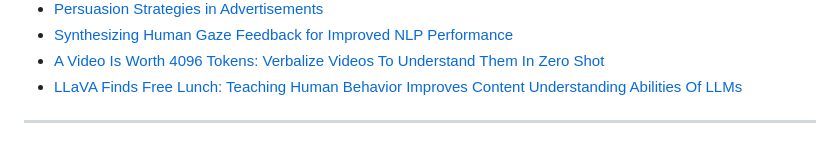
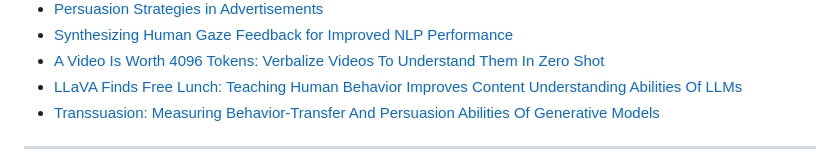
Before and after one commit to behavior-in-the-wild/behavior-in-the-wild.github.io, a Markdown page: README.md, the part around the change. Drawn GitHub-style.

```diff
--- a/README.md
+++ b/README.md
@@ -34,6 +34,7 @@ A motivation of why we are work on the behavior modality is captured in a small
 - [Synthesizing Human Gaze Feedback for Improved NLP Performance](https://aclanthology.org/2023.eacl-main.139/)
 - [A Video Is Worth 4096 Tokens: Verbalize Videos To Understand Them In Zero Shot](./video-4096.html)
 - [LLaVA Finds Free Lunch: Teaching Human Behavior Improves Content Understanding Abilities Of LLMs](https://arxiv.org/abs/2405.00942)
+- [Transsuasion: Measuring Behavior-Transfer And Persuasion Abilities Of Generative Models](https://behavior-in-the-wild.github.io/transsuasion.html)
 
 ---
 <ol id="footnotes">
```
